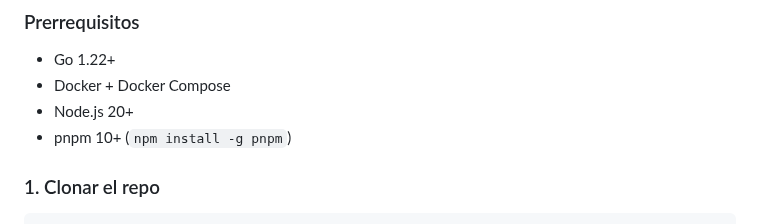
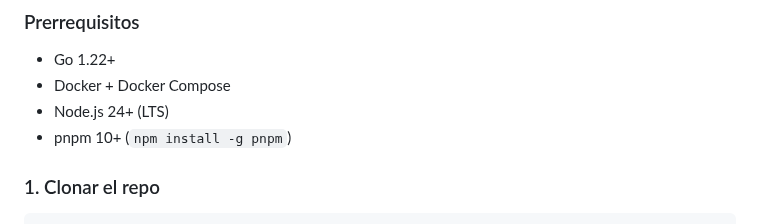
Before and after one commit to Goncar29/searchpet, a Markdown page: README.md, the part around the change. Drawn GitHub-style.

Commit message:
docs: update Node.js requirement to 24 LTS

```diff
--- a/README.md
+++ b/README.md
@@ -95,7 +95,7 @@ Handler (HTTP/WS) → Service (Lógica) → Repository (BD) → Domain (Entidad)
 
 - Go 1.22+
 - Docker + Docker Compose
-- Node.js 20+
+- Node.js 24+ (LTS)
 - pnpm 10+ (`npm install -g pnpm`)
 
 ### 1. Clonar el repo
```
